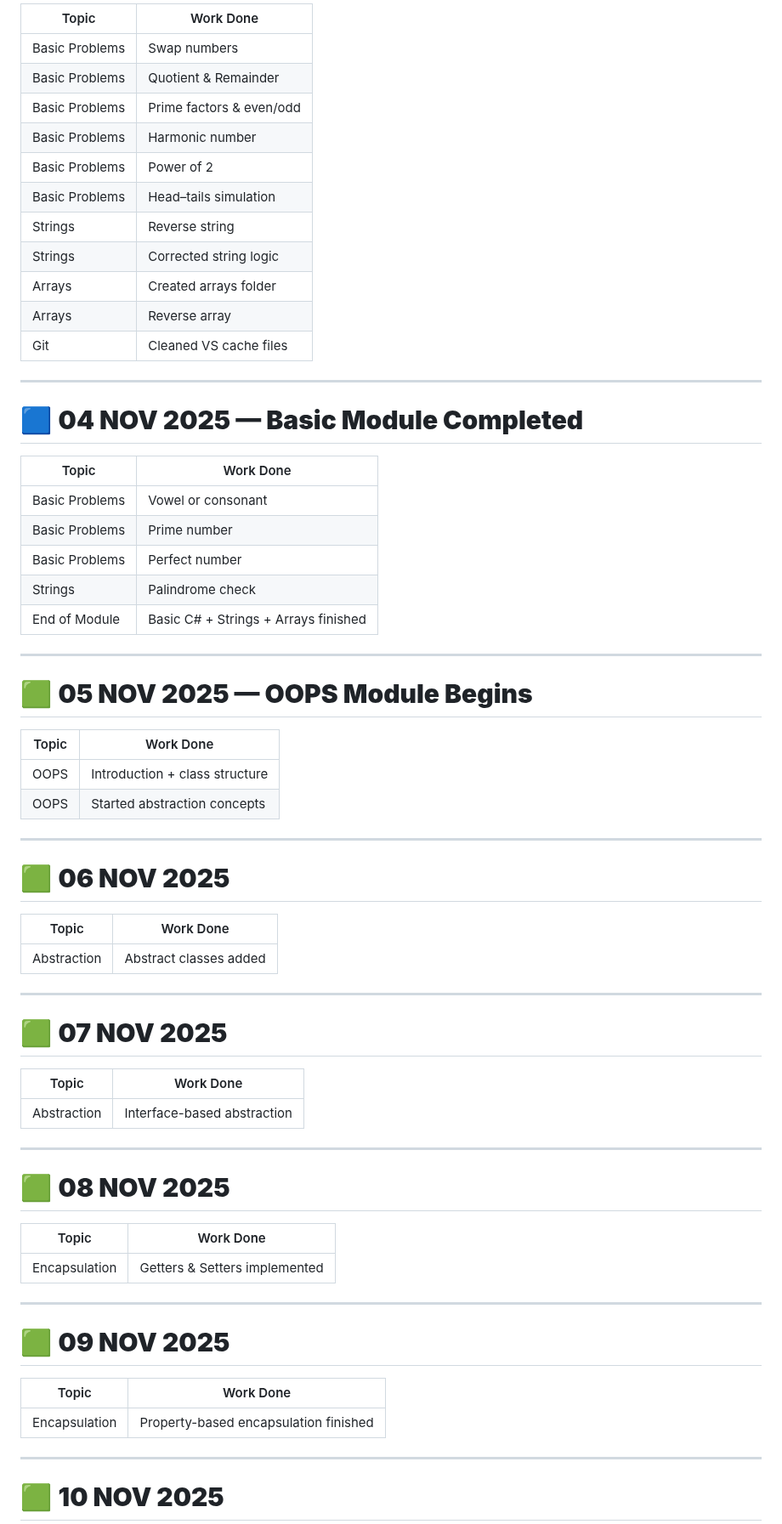
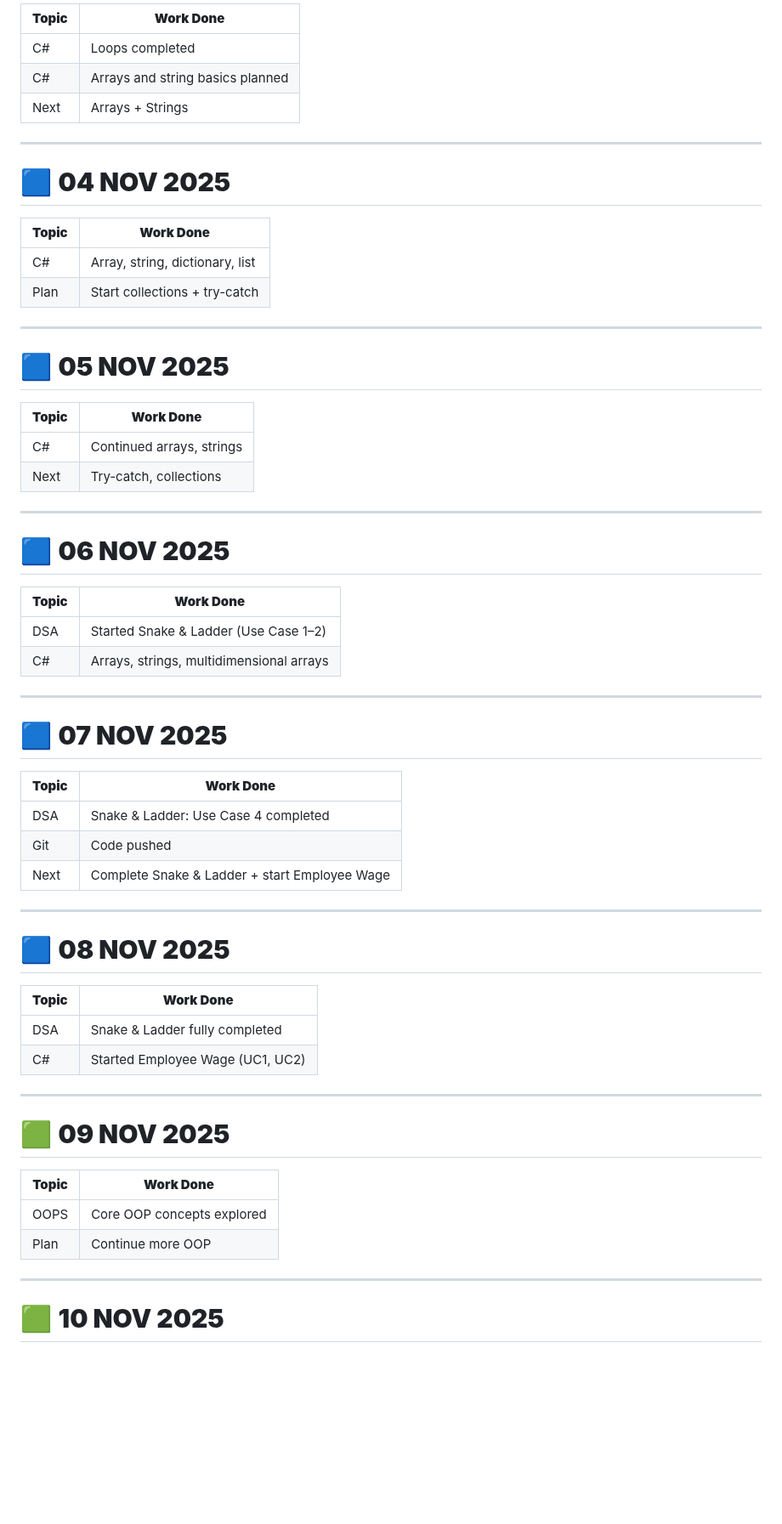
Before and after one commit to srikesh2k4/BridgeLabz-Training-AMTPL, a Markdown page: README.md, the part around one of its changes. Shown at 85% size. Rendered like a GitHub page; blank space fills up the shorter version.

Commit message:
Revise README with updated progress report
Updated the progress report to cover the period from 27 Oct 2025 to 10 Dec 2025, including detailed work done in various topics and modules.

```diff
--- a/README.md
+++ b/README.md
@@ -73,70 +72,64 @@
 
-| Topic          | Work Done                |
-| -------------- | ------------------------ |
-| Basic Problems | Swap numbers             |
-| Basic Problems | Quotient & Remainder     |
-| Basic Problems | Prime factors & even/odd |
-| Basic Problems | Harmonic number          |
-| Basic Problems | Power of 2               |
-| Basic Problems | Head–tails simulation    |
-| Strings        | Reverse string           |
-| Strings        | Corrected string logic   |
-| Arrays         | Created arrays folder    |
-| Arrays         | Reverse array            |
-| Git            | Cleaned VS cache files   |
+| **Topic** | **Work Done**                    |
+| --------- | -------------------------------- |
+| C#        | Loops completed                  |
+| C#        | Arrays and string basics planned |
+| Next      | Arrays + Strings                 |
 
 ---
 
-# 🟦 **04 NOV 2025 — Basic Module Completed**
+# 🟦 **04 NOV 2025**
 
-| Topic          | Work Done                            |
-| -------------- | ------------------------------------ |
-| Basic Problems | Vowel or consonant                   |
-| Basic Problems | Prime number                         |
-| Basic Problems | Perfect number                       |
-| Strings        | Palindrome check                     |
-| End of Module  | Basic C# + Strings + Arrays finished |
+| **Topic** | **Work Done**                   |
+| --------- | ------------------------------- |
+| C#        | Array, string, dictionary, list |
+| Plan      | Start collections + try-catch   |
 
 ---
 
-# 🟩 **05 NOV 2025 — OOPS Module Begins**
+# 🟦 **05 NOV 2025**
 
-| Topic | Work Done                      |
-| ----- | ------------------------------ |
-| OOPS  | Introduction + class structure |
-| OOPS  | Started abstraction concepts   |
+| **Topic** | **Work Done**             |
+| --------- | ------------------------- |
+| C#        | Continued arrays, strings |
+| Next      | Try-catch, collections    |
 
 ---
 
-# 🟩 **06 NOV 2025**
+# 🟦 **06 NOV 2025**
 
-| Topic       | Work Done              |
-| ----------- | ---------------------- |
-| Abstraction | Abstract classes added |
+| **Topic** | **Work Done**                            |
+| --------- | ---------------------------------------- |
+| DSA       | Started Snake & Ladder (Use Case 1–2)    |
+| C#        | Arrays, strings, multidimensional arrays |
 
 ---
 
-# 🟩 **07 NOV 2025**
+# 🟦 **07 NOV 2025**
 
-| Topic       | Work Done                   |
-| ----------- | --------------------------- |
-| Abstraction | Interface-based abstraction |
+| **Topic** | **Work Done**                                 |
+| --------- | --------------------------------------------- |
+| DSA       | Snake & Ladder: Use Case 4 completed          |
+| Git       | Code pushed                                   |
+| Next      | Complete Snake & Ladder + start Employee Wage |
 
 ---
 
-# 🟩 **08 NOV 2025**
+# 🟦 **08 NOV 2025**
 
-| Topic         | Work Done                     |
-| ------------- | ----------------------------- |
-| Encapsulation | Getters & Setters implemented |
+| **Topic** | **Work Done**                    |
+| --------- | -------------------------------- |
+| DSA       | Snake & Ladder fully completed   |
+| C#        | Started Employee Wage (UC1, UC2) |
 
 ---
 
 # 🟩 **09 NOV 2025**
 
-| Topic         | Work Done                             |
-| ------------- | ------------------------------------- |
-| Encapsulation | Property-based encapsulation finished |
+| **Topic** | **Work Done**              |
+| --------- | -------------------------- |
+| OOPS      | Core OOP concepts explored |
+| Plan      | Continue more OOP          |
 
 ---
 
```
Also changed, not shown: other parts of README.md (+241 -90 lines).
